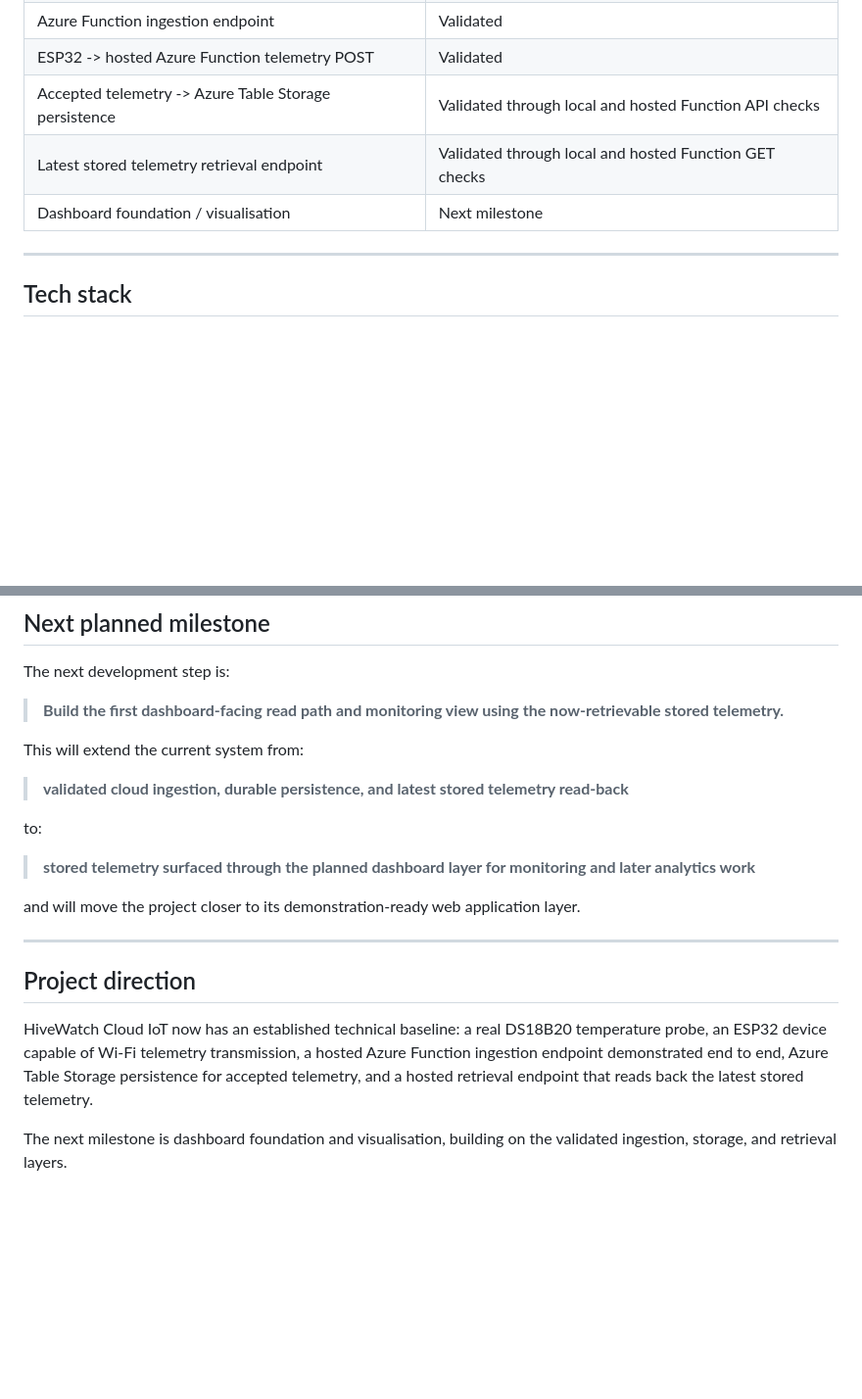
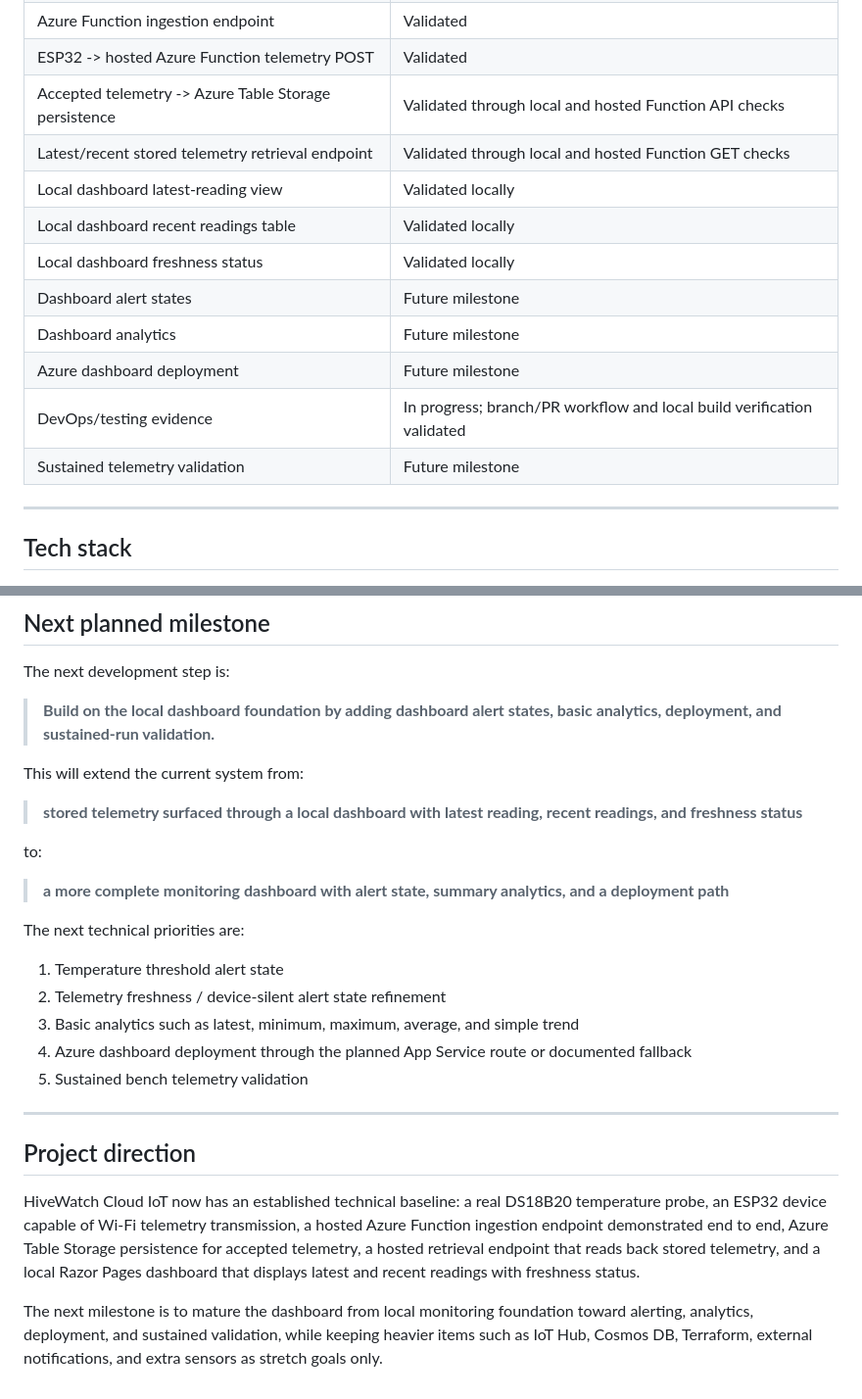
Before and after one commit to sdaly-ie/hivewatch-cloud-iot, a Markdown page: README.md, 2 parts joined by grey strips. Shown: that part at 98% size. Drawn GitHub-style; blank space fills up the shorter version.

```diff
--- a/README.md
+++ b/README.md
@@ -43,8 +56,15 @@ In this proof of concept, “recent” retrieval means the latest stored telemet
 | Azure Function ingestion endpoint | Validated |
 | ESP32 -> hosted Azure Function telemetry POST | Validated |
 | Accepted telemetry -> Azure Table Storage persistence | Validated through local and hosted Function API checks |
-| Latest stored telemetry retrieval endpoint | Validated through local and hosted Function GET checks |
-| Dashboard foundation / visualisation | Next milestone |
+| Latest/recent stored telemetry retrieval endpoint | Validated through local and hosted Function GET checks |
+| Local dashboard latest-reading view | Validated locally |
+| Local dashboard recent readings table | Validated locally |
+| Local dashboard freshness status | Validated locally |
+| Dashboard alert states | Future milestone |
+| Dashboard analytics | Future milestone |
+| Azure dashboard deployment | Future milestone |
+| DevOps/testing evidence | In progress; branch/PR workflow and local build verification validated |
+| Sustained telemetry validation | Future milestone |
 
 ---
 
@@ -307,22 +364,28 @@ This kept the early HTTPS smoke tests simple. A hardened version would use prope
 
 The next development step is:
 
-> **Build the first dashboard-facing read path and monitoring view using the now-retrievable stored telemetry.**
+> **Build on the local dashboard foundation by adding dashboard alert states, basic analytics, deployment, and sustained-run validation.**
 
 This will extend the current system from:
 
-> **validated cloud ingestion, durable persistence, and latest stored telemetry read-back**
+> **stored telemetry surfaced through a local dashboard with latest reading, recent readings, and freshness status**
 
 to:
 
-> **stored telemetry surfaced through the planned dashboard layer for monitoring and later analytics work**
+> **a more complete monitoring dashboard with alert state, summary analytics, and a deployment path**
 
-and will move the project closer to its demonstration-ready web application layer.
+The next technical priorities are:
+
+1. Temperature threshold alert state
+2. Telemetry freshness / device-silent alert state refinement
+3. Basic analytics such as latest, minimum, maximum, average, and simple trend
+4. Azure dashboard deployment through the planned App Service route or documented fallback
+5. Sustained bench telemetry validation
 
 ---
 
 ## Project direction
 
-HiveWatch Cloud IoT now has an established technical baseline: a real DS18B20 temperature probe, an ESP32 device capable of Wi-Fi telemetry transmission, a hosted Azure Function ingestion endpoint demonstrated end to end, Azure Table Storage persistence for accepted telemetry, and a hosted retrieval endpoint that reads back the latest stored telemetry.
+HiveWatch Cloud IoT now has an established technical baseline: a real DS18B20 temperature probe, an ESP32 device capable of Wi-Fi telemetry transmission, a hosted Azure Function ingestion endpoint demonstrated end to end, Azure Table Storage persistence for accepted telemetry, a hosted retrieval endpoint that reads back stored telemetry, and a local Razor Pages dashboard that displays latest and recent readings with freshness status.
 
-The next milestone is dashboard foundation and visualisation, building on the validated ingestion, storage, and retrieval layers.
+The next milestone is to mature the dashboard from local monitoring foundation toward alerting, analytics, deployment, and sustained validation, while keeping heavier items such as IoT Hub, Cosmos DB, Terraform, external notifications, and extra sensors as stretch goals only.
```
Also changed, not shown: other parts of README.md (+67 -17 lines), docs/images/dashboard-recent-readings-freshness.jpg (added).
